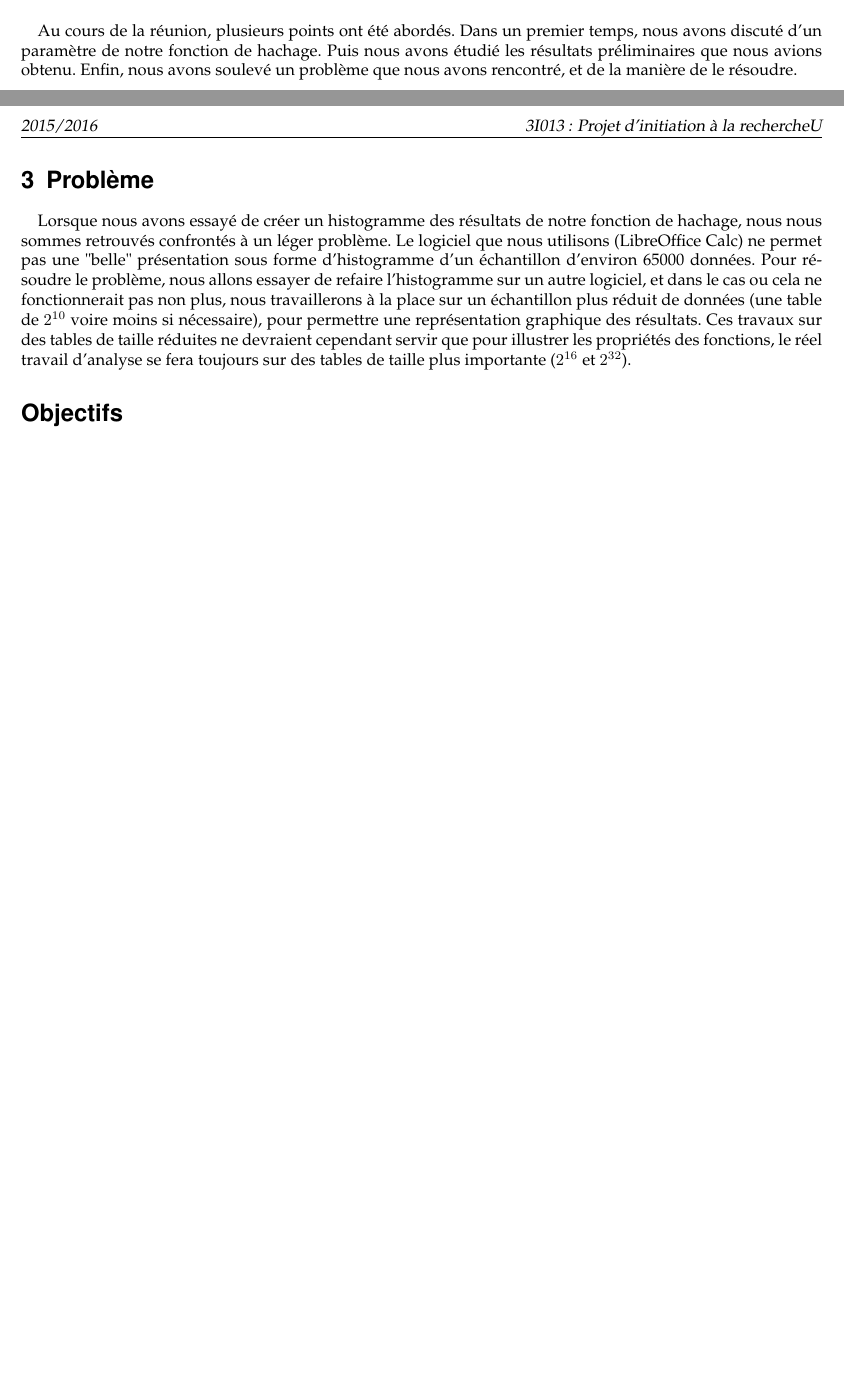
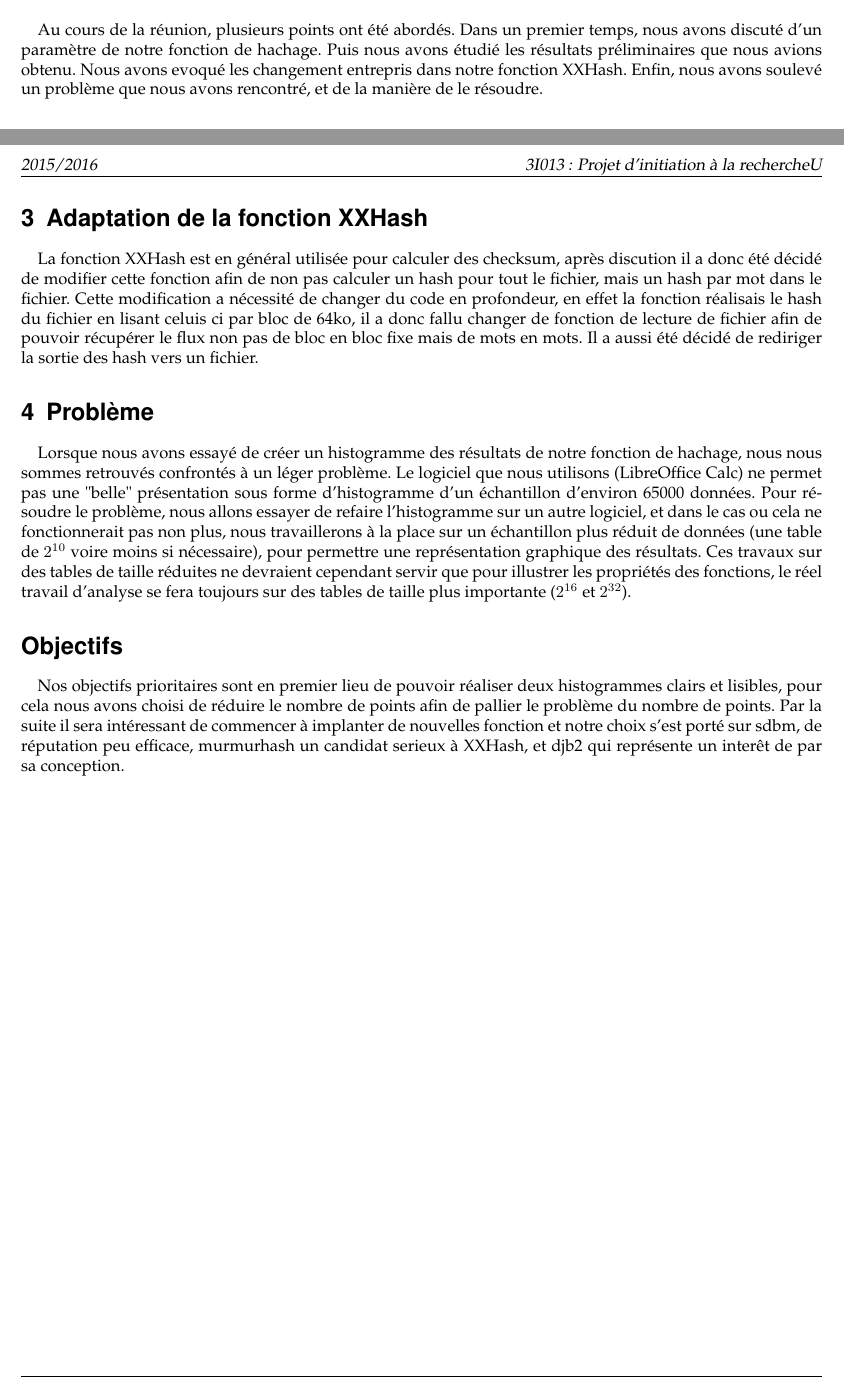
Before and after one commit to Kiskuit/L3Project, a LaTeX document (reports/report3/report3.tex): two parts of pages 1 and 2 of 2, joined at a grey line, cut so that both start at the same text, the shorter picture padded with empty space. Compiled offline with pdfLaTeX.

Commit message:
Update report3.tex
Florian part added

```diff
--- a/reports/report3/report3.tex
+++ b/reports/report3/report3.tex
@@ -25,6 +25,7 @@
     Au cours de la réunion, plusieurs points ont été abordés.
     Dans un premier temps, nous avons discuté d'un paramètre de notre fonction de hachage.
     Puis nous avons étudié les résultats préliminaires que nous avions obtenu.
+    Nous avons evoqué les changement entrepris dans notre fonction XXHash.
     Enfin, nous avons soulevé un problème que nous avons rencontré, et de la manière de le résoudre.
 
 \section{Le paramètre de notre fonction de hachage.}
@@ -49,14 +50,21 @@
     Nous comptons écrire les fonctions suivantes, et ré-ecrire notre fonction de hachage, en C, et les interfacer avec de l'OCaml pour leur utilisation.
     Ainsi, nous continuerons à utiliser (et apprendre) l'OCaml, mais en écrivant de manière plus simple le c\oe ur des fonctions.
 
+    \section{Adaptation de la fonction XXHash}
+    La fonction XXHash est en général utilisée pour calculer des checksum, après discution il a donc été décidé de modifier
+    cette fonction afin de non pas calculer un hash pour tout le fichier, mais un hash par mot dans le fichier. Cette modification a nécessité de changer du code en profondeur, en effet la fonction réalisais le hash du fichier en lisant celuis ci par bloc de 64ko, il a donc fallu changer de fonction de lecture de fichier afin de pouvoir récupérer le flux non pas de bloc en bloc fixe mais de mots en mots. Il a aussi été décidé de rediriger la sortie des hash vers un fichier.
+
 
 \section{Problème}
     Lorsque nous avons essayé de créer un histogramme des résultats de notre fonction de hachage, nous nous sommes retrouvés confrontés à un léger problème.
     Le logiciel que nous utilisons (LibreOffice Calc) ne permet pas une "belle" présentation sous forme d'histogramme d'un échantillon d'environ 65000 données.
     Pour résoudre le problème, nous allons essayer de refaire l'histogramme sur un autre logiciel, et dans le cas ou cela ne fonctionnerait pas non plus, nous travaillerons à la place sur un échantillon plus réduit de données (une table de $2^{10}$ voire moins si nécessaire), pour permettre une représentation graphique des résultats.
     Ces travaux sur des tables de taille réduites ne devraient cependant servir que pour illustrer les propriétés des fonctions, le réel travail d'analyse se fera toujours sur des tables de taille plus importante ($2^{16}$ et $2^{32}$).
+    \par
 
 \section*{Objectifs}
+
+Nos objectifs prioritaires sont en premier lieu de pouvoir réaliser deux histogrammes clairs et lisibles, pour cela nous avons choisi de réduire le nombre de points afin de pallier le problème du nombre de points. Par la suite il sera intéressant de commencer à implanter de nouvelles fonction et notre choix s'est porté sur sdbm, de réputation peu efficace, murmurhash un candidat serieux à XXHash, et djb2 qui représente un interêt de par sa conception.
 % Je te laisse parler des objectifs : -toujours faire 2 histos propre, sur moins de points (1024?)
                                 %- rajouter djb2, sdbm, murmur
 % Explique aussi du problème qu'on a eu avec xxHash, et comment tu l'as corrigé.
```
